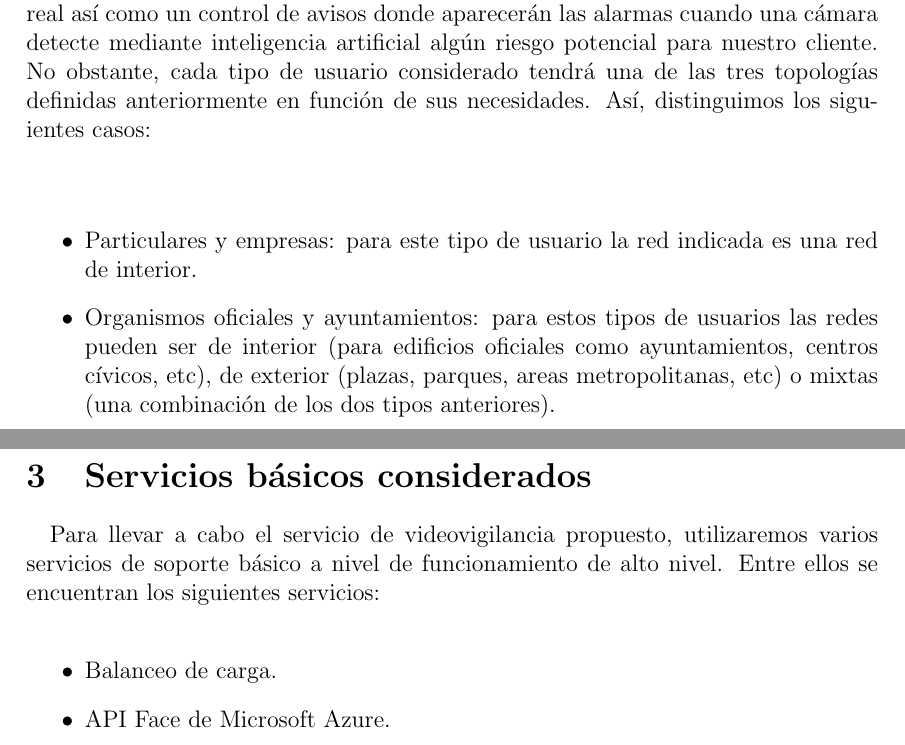
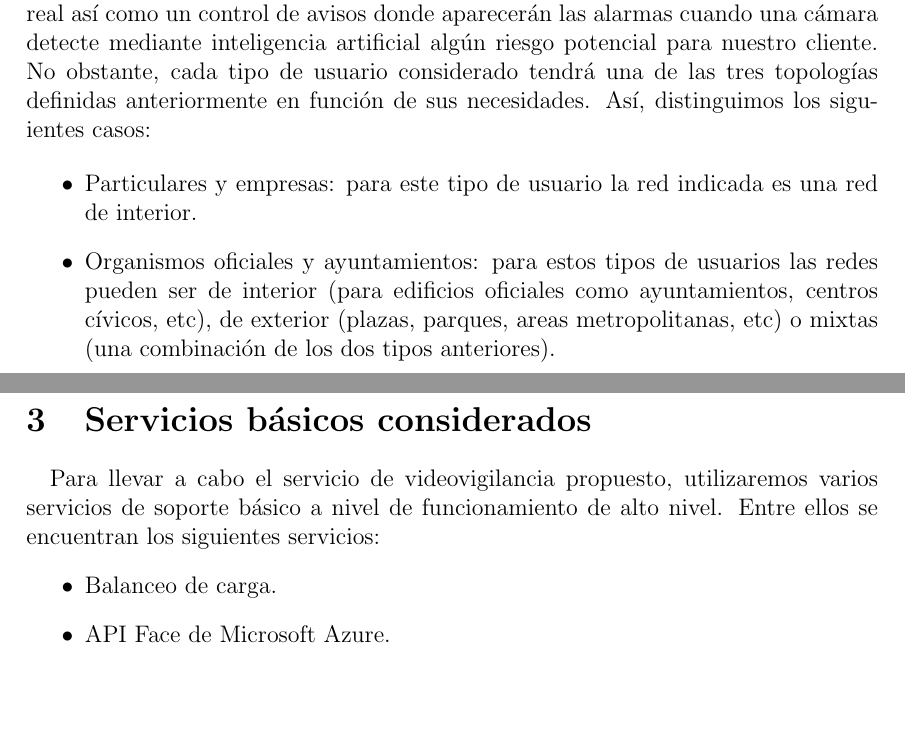
Before and after one commit to asnunez/DyGRS, a LaTeX document (Memoria/final_doc.tex, which reads Memoria/servicios.tex, Memoria/tipos_usuario.tex): two parts of pages 4 and 5 of 8, joined at a grey line, cut so that both start at the same text, the shorter picture padded with empty space. Compiled offline with pdfLaTeX.

Commit message:
Resolviendo algunos errores en algunos archivos

```diff
--- a/Memoria/servicios.tex
+++ b/Memoria/servicios.tex
@@ -1,7 +1,8 @@
 %&pdflatex
 \section{Servicios básicos considerados}
 \paragraph{}
-Para llevar a cabo el servicio de videovigilancia propuesto, utilizaremos varios servicios de soporte básico a nivel de funcionamiento de alto nivel. Entre ellos se encuentran los siguientes servicios:\\
+Para llevar a cabo el servicio de videovigilancia propuesto, utilizaremos varios servicios de soporte básico
+a nivel de funcionamiento de alto nivel. Entre ellos se encuentran los siguientes servicios:
 \begin{itemize}
 	\item Balanceo de carga.
 	\item API Face de Microsoft Azure.
--- a/Memoria/tipos_usuario.tex
+++ b/Memoria/tipos_usuario.tex
@@ -7,7 +7,6 @@ personalizado donde podrán visualizar el estado de cada cámara, las imagénes
 donde aparecerán las alarmas cuando una cámara detecte mediante inteligencia artificial algún riesgo potencial para nuestro cliente. No obstante,
 cada tipo de usuario considerado tendrá una de las tres topologías definidas anteriormente en función de sus necesidades. Así, distinguimos los siguientes casos:
 
-\paragraph{}
 \begin{itemize}
     \item Particulares y empresas: para este tipo de usuario la red indicada es una red de interior.
     \item Organismos oficiales y ayuntamientos: para estos tipos de usuarios las redes pueden ser de interior (para edificios oficiales como ayuntamientos,
```
